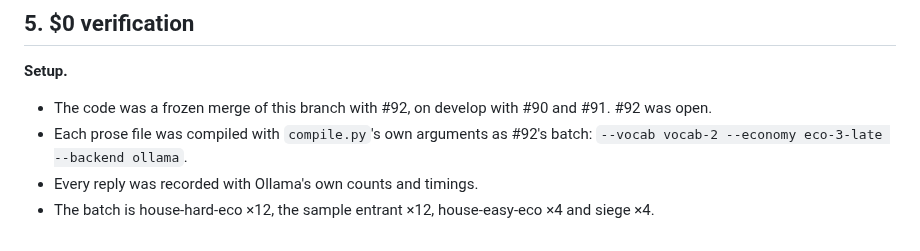
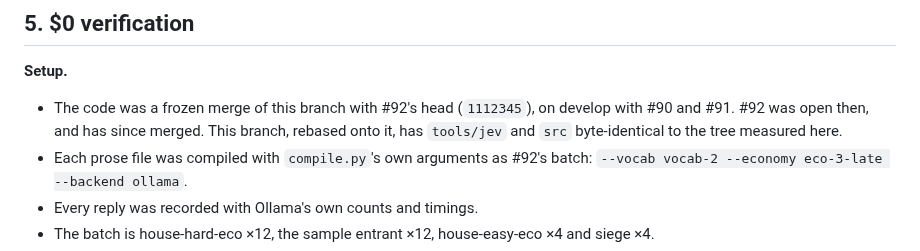
Before and after one commit to kumouri/promptlane, a Markdown page: runs/remove-token-caps-2026-10-02.md, the part around the change. Rendered like a GitHub page.

Commit message:
docs(runs): the measured tree is this branch on develop with #92, which has merged
🐦

Co-Authored-By: Claude Opus 5.5 <noreply@anthropic.com>

```diff
--- a/runs/remove-token-caps-2026-10-02.md
+++ b/runs/remove-token-caps-2026-10-02.md
@@ -140,7 +140,9 @@ cuts a reply that could be valid. OpenRouter's providers stop at the model's con
 ## 5. $0 verification
 
 **Setup.**
-- The code was a frozen merge of this branch with #92, on develop with #90 and #91. #92 was open.
+- The code was a frozen merge of this branch with #92's head (`1112345`), on develop with #90 and
+  #91. #92 was open then, and has since merged. This branch, rebased onto it, has `tools/jev` and
+  `src` byte-identical to the tree measured here.
 - Each prose file was compiled with `compile.py`'s own arguments as #92's batch: `--vocab vocab-2
   --economy eco-3-late --backend ollama`.
 - Every reply was recorded with Ollama's own counts and timings.
```
